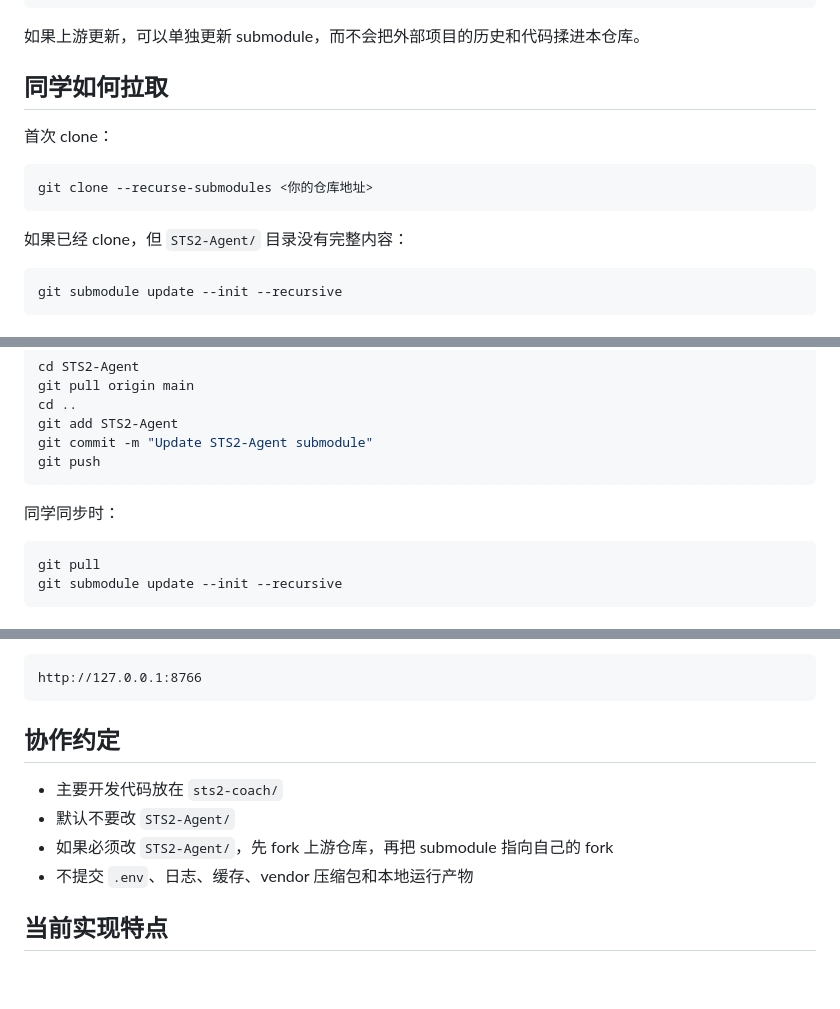
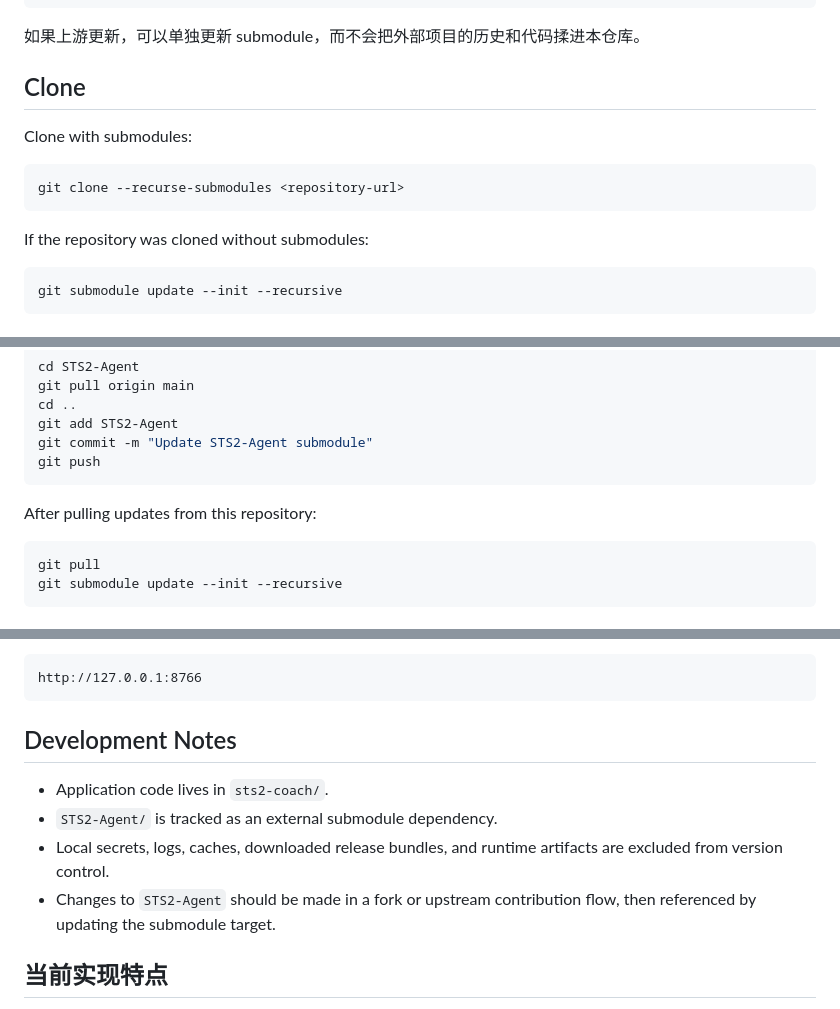
Before and after one commit to b67294/STS2-AI-Coach, a Markdown page: README.md, 3 parts joined by grey strips. Drawn GitHub-style; blank space fills up the shorter version.

Commit message:
Polish public README wording

````diff
--- a/README.md
+++ b/README.md
@@ -57,15 +57,15 @@ STS2-Agent 来自哪个 GitHub 仓库
 
 如果上游更新，可以单独更新 submodule，而不会把外部项目的历史和代码揉进本仓库。
 
-## 同学如何拉取
+## Clone
 
-首次 clone：
+Clone with submodules:
 
 ```powershell
-git clone --recurse-submodules <你的仓库地址>
+git clone --recurse-submodules <repository-url>
 ```
 
-如果已经 clone，但 `STS2-Agent/` 目录没有完整内容：
+If the repository was cloned without submodules:
 
 ```powershell
 git submodule update --init --recursive
@@ -84,7 +84,7 @@ git commit -m "Update STS2-Agent submodule"
 git push
 ```
 
-同学同步时：
+After pulling updates from this repository:
 
 ```powershell
 git pull
@@ -118,12 +118,12 @@ copy .env.example .env
 http://127.0.0.1:8766
 ```
 
-## 协作约定
+## Development Notes
 
-- 主要开发代码放在 `sts2-coach/`
-- 默认不要改 `STS2-Agent/`
-- 如果必须改 `STS2-Agent/`，先 fork 上游仓库，再把 submodule 指向自己的 fork
-- 不提交 `.env`、日志、缓存、vendor 压缩包和本地运行产物
+- Application code lives in `sts2-coach/`.
+- `STS2-Agent/` is tracked as an external submodule dependency.
+- Local secrets, logs, caches, downloaded release bundles, and runtime artifacts are excluded from version control.
+- Changes to `STS2-Agent` should be made in a fork or upstream contribution flow, then referenced by updating the submodule target.
 
 ## 当前实现特点
 
````
